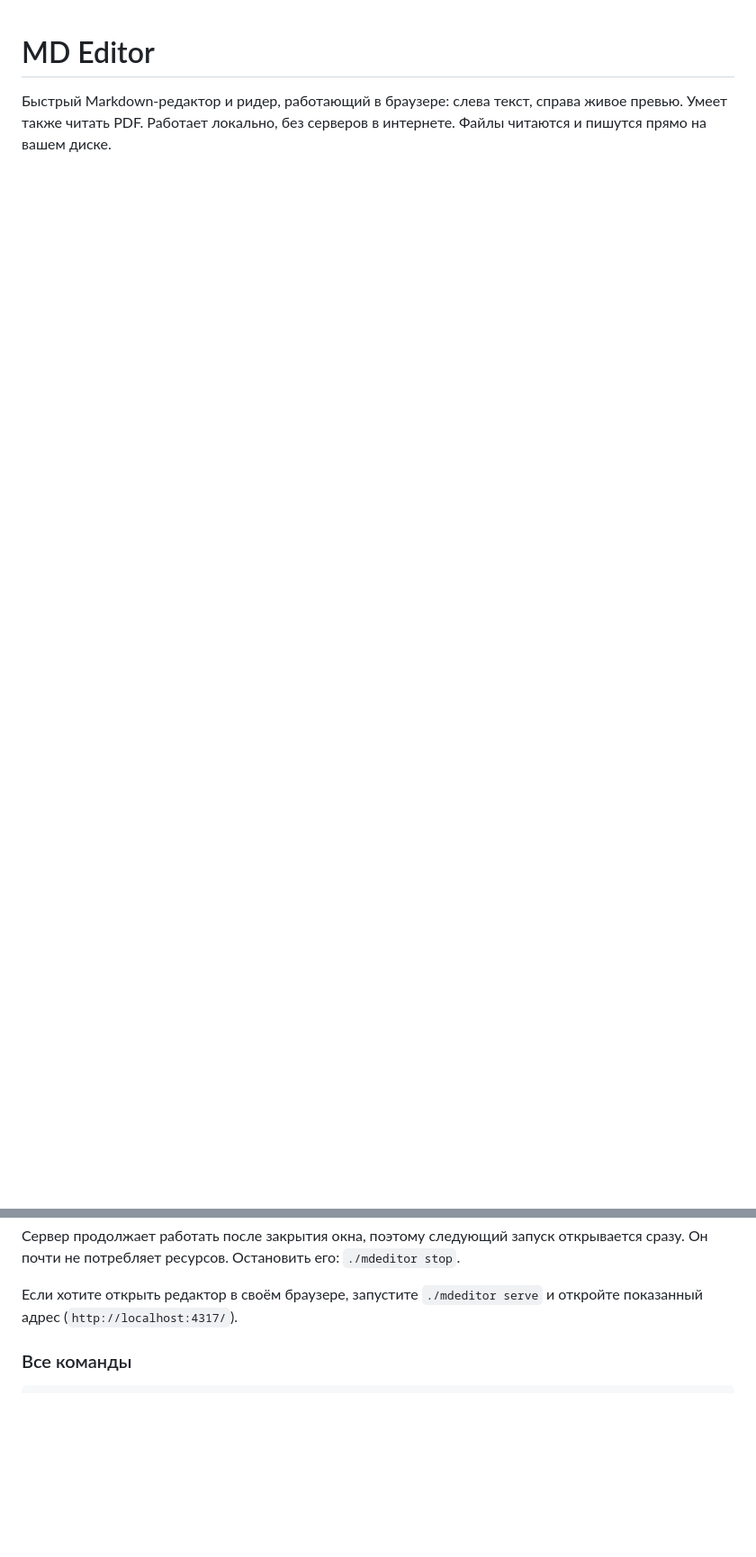
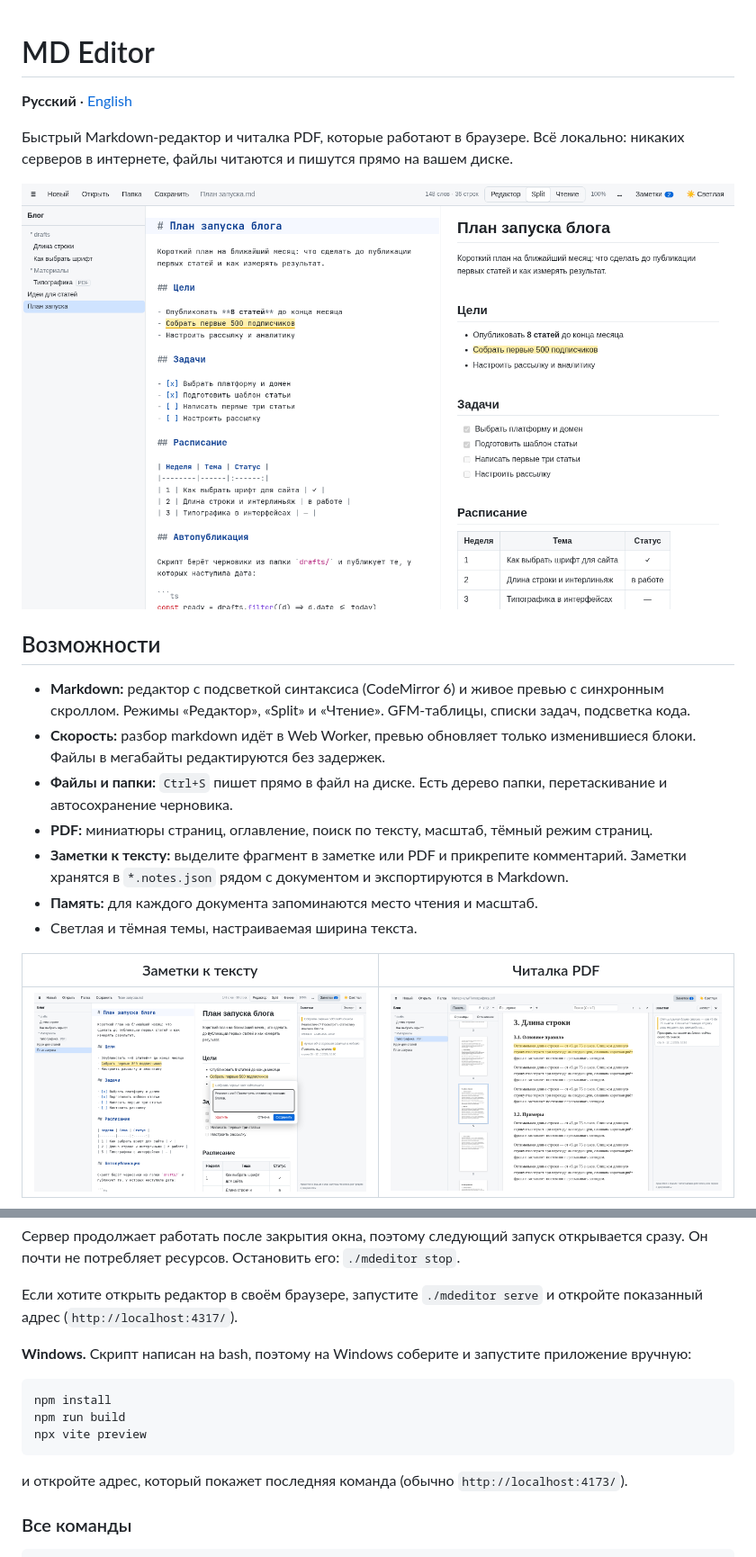
Before and after one commit to Gadzhik/mdeditor, a Markdown page: README.md, 2 parts joined by grey strips. Shown at 90% size. Rendered like a GitHub page; pictures changed too: docs/screenshots/editor.png (added), docs/screenshots/notes.png (added), docs/screenshots/pdf.png (added); blank space fills up the shorter version.

````diff
--- a/README.md
+++ b/README.md
@@ -1,4 +1,22 @@
 # MD Editor
 
-Быстрый Markdown-редактор и ридер, работающий в браузере: слева текст, справа живое превью. Умеет также читать PDF.
-Работает локально, без серверов в интернете. Файлы читаются и пишутся прямо на вашем диске.
+**Русский** · [English](README.en.md)
+
+Быстрый Markdown-редактор и читалка PDF, которые работают в браузере. Всё локально: никаких серверов в интернете, файлы читаются и пишутся прямо на вашем диске.
+
+![Редактор и превью](docs/screenshots/editor.png)
+
+## Возможности
+
+- **Markdown:** редактор с подсветкой синтаксиса (CodeMirror 6) и живое превью с синхронным скроллом. Режимы «Редактор», «Split» и «Чтение». GFM-таблицы, списки задач, подсветка кода.
+- **Скорость:** разбор markdown идёт в Web Worker, превью обновляет только изменившиеся блоки. Файлы в мегабайты редактируются без задержек.
+- **Файлы и папки:** `Ctrl+S` пишет прямо в файл на диске. Есть дерево папки, перетаскивание и автосохранение черновика.
+- **PDF:** миниатюры страниц, оглавление, поиск по тексту, масштаб, тёмный режим страниц.
+- **Заметки к тексту:** выделите фрагмент в заметке или PDF и прикрепите комментарий. Заметки хранятся в `*.notes.json` рядом с документом и экспортируются в Markdown.
+- **Память:** для каждого документа запоминаются место чтения и масштаб.
+- Светлая и тёмная темы, настраиваемая ширина текста.
+
+| Заметки к тексту | Читалка PDF |
+|---|---|
+| ![Заметки к тексту](docs/screenshots/notes.png) | ![Читалка PDF](docs/screenshots/pdf.png) |
+
@@ -33,6 +65,16 @@ cd /путь/к/mdeditor
 Сервер продолжает работать после закрытия окна, поэтому следующий запуск открывается сразу. Он почти не потребляет ресурсов. Остановить его: `./mdeditor stop`.
 
 Если хотите открыть редактор в своём браузере, запустите `./mdeditor serve` и откройте показанный адрес (`http://localhost:4317/`).
+
+**Windows.** Скрипт написан на bash, поэтому на Windows соберите и запустите приложение вручную:
+
+```sh
+npm install
+npm run build
+npx vite preview
+```
+
+и откройте адрес, который покажет последняя команда (обычно `http://localhost:4173/`).
 
 ### Все команды
 
````
Also changed, not shown: other parts of README.md (+21 -9 lines), README.en.md (added, +316 -0 lines), docs/screenshots/reader-dark.png (added), 4 other files.
